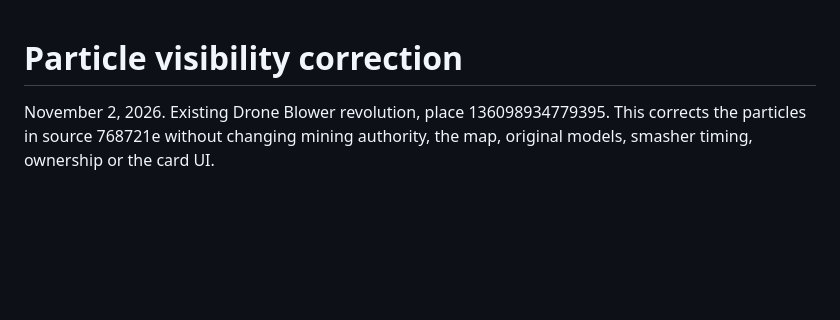
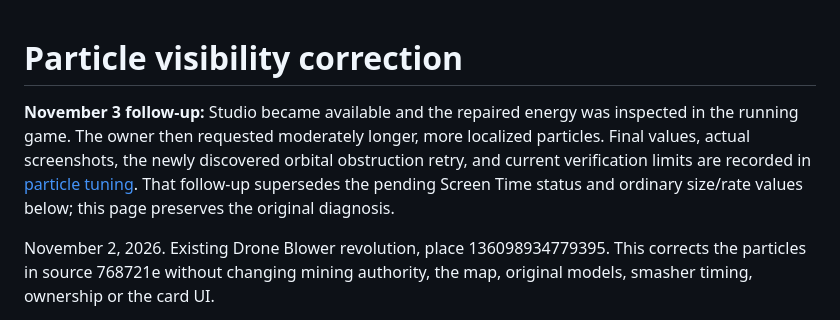
Before and after one commit to Olivegord/mining-away, a Markdown page: docs/review/PARTICLE_VISIBILITY.md, the part around the change. Rendered like a GitHub page; blank space fills up the shorter version.

```diff
--- a/docs/review/PARTICLE_VISIBILITY.md
+++ b/docs/review/PARTICLE_VISIBILITY.md
@@ -1,4 +1,6 @@
 # Particle visibility correction
+
+**November 3 follow-up:** Studio became available and the repaired energy was inspected in the running game. The owner then requested moderately longer, more localized particles. Final values, actual screenshots, the newly discovered orbital obstruction retry, and current verification limits are recorded in [particle tuning](PARTICLE_TUNING.md). That follow-up supersedes the pending Screen Time status and ordinary size/rate values below; this page preserves the original diagnosis.
 
 November 2, 2026. Existing Drone Blower revolution, place 136098934779395. This corrects the particles in source 768721e without changing mining authority, the map, original models, smasher timing, ownership or the card UI.
 
```
Also changed, not shown: docs/OWNER_REQUIREMENTS.md (+4 -0 lines), docs/review/MINING_REFINEMENTS.md (+2 -0 lines), docs/review/PARTICLE_TUNING.md (added, +40 -0 lines), docs/review/PARTICLE_FINAL_BLOOM_OFF.png (added), docs/review/PARTICLE_FINAL_MINING.png (added), docs/review/PARTICLE_FINAL_ORBITAL.png (added), 13 other files.
